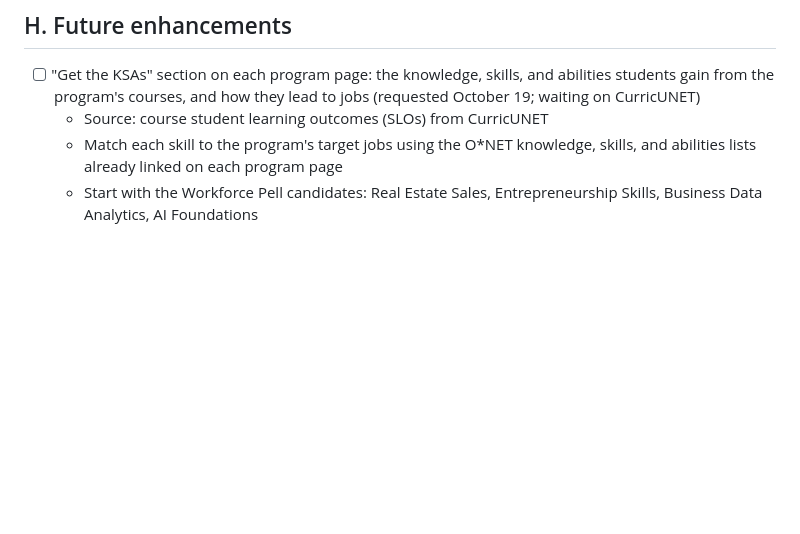
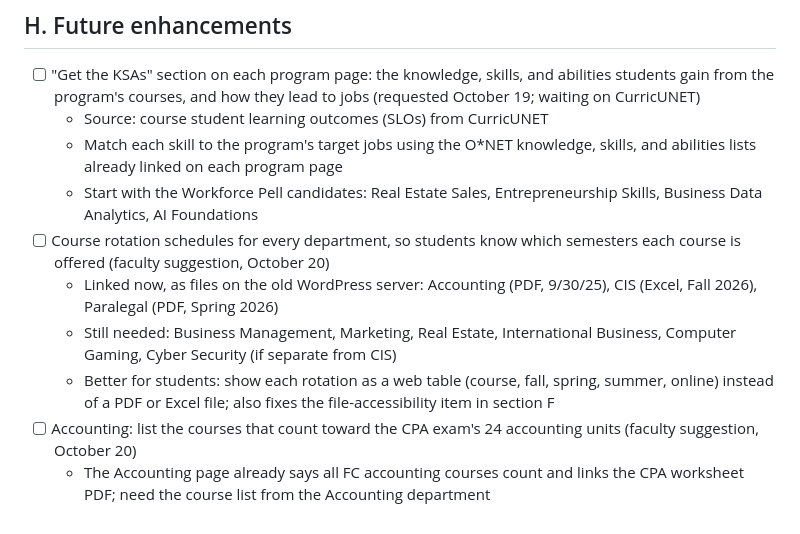
Before and after one commit to profgarygraves/buscis-2026-website, a Markdown page: CHECKLIST.md, the part around the change. Drawn GitHub-style; blank space fills up the shorter version.

Commit message:
Checklist: course rotations and CPA course list (faculty suggestions)
Co-Authored-By: Claude Opus 5.5 <noreply@anthropic.com>
Claude-Session: https://claude.ai/code/session_01FHfE3aaeqDcTbfARJxcFUW

```diff
--- a/CHECKLIST.md
+++ b/CHECKLIST.md
@@ -108,3 +108,9 @@ Last updated: October 19, 2026. Check items off as they are confirmed.
   - Source: course student learning outcomes (SLOs) from CurricUNET
   - Match each skill to the program's target jobs using the O*NET knowledge, skills, and abilities lists already linked on each program page
   - Start with the Workforce Pell candidates: Real Estate Sales, Entrepreneurship Skills, Business Data Analytics, AI Foundations
+- [ ] Course rotation schedules for every department, so students know which semesters each course is offered (faculty suggestion, October 20)
+  - Linked now, as files on the old WordPress server: Accounting (PDF, 9/30/25), CIS (Excel, Fall 2026), Paralegal (PDF, Spring 2026)
+  - Still needed: Business Management, Marketing, Real Estate, International Business, Computer Gaming, Cyber Security (if separate from CIS)
+  - Better for students: show each rotation as a web table (course, fall, spring, summer, online) instead of a PDF or Excel file; also fixes the file-accessibility item in section F
+- [ ] Accounting: list the courses that count toward the CPA exam's 24 accounting units (faculty suggestion, October 20)
+  - The Accounting page already says all FC accounting courses count and links the CPA worksheet PDF; need the course list from the Accounting department
```
